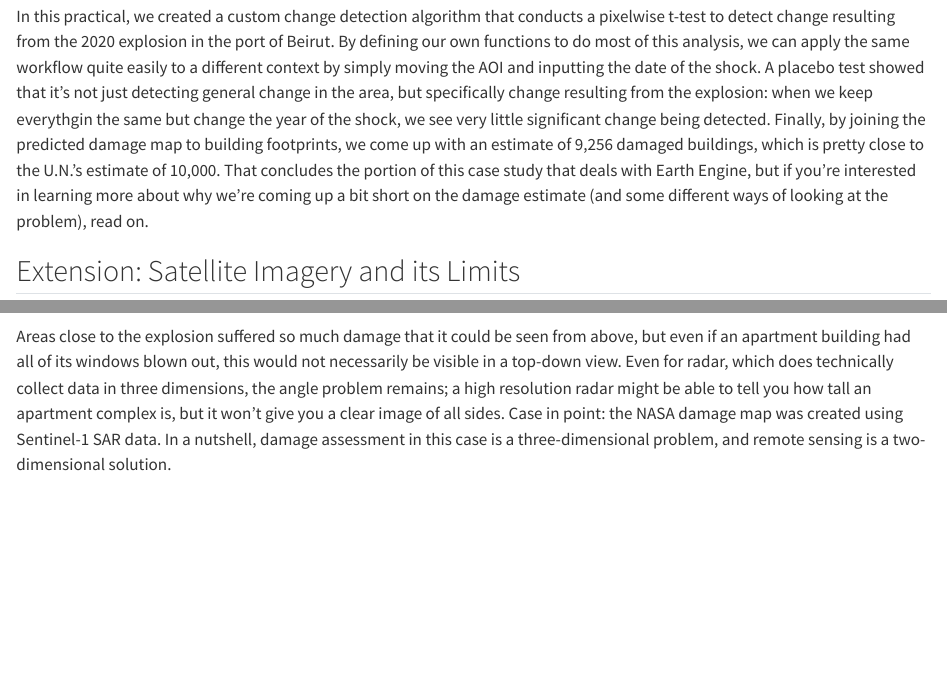
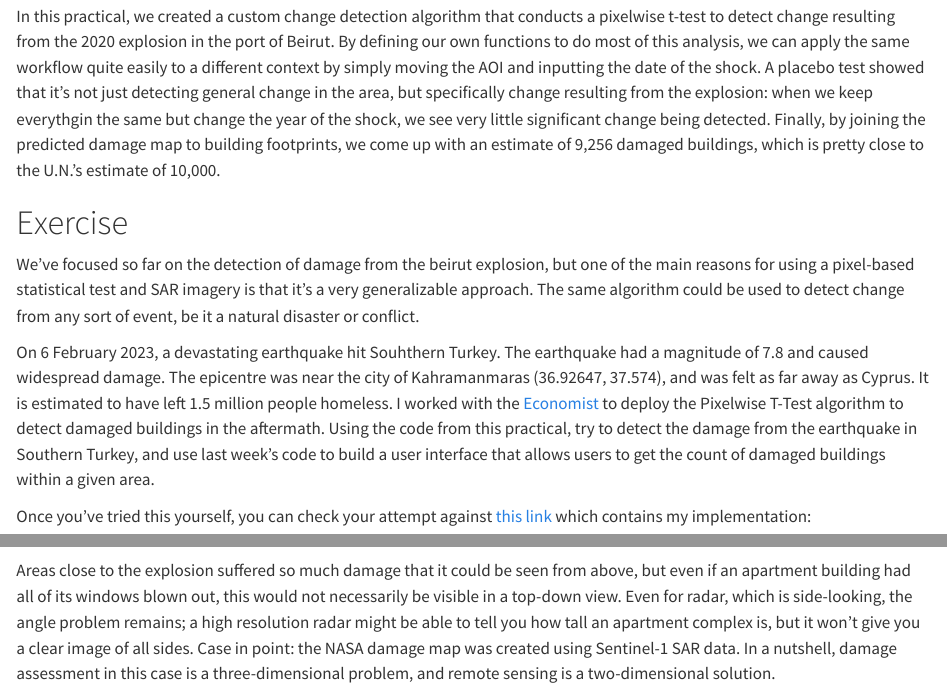
Before and after one commit to oballinger/CASA0025, a Quarto document (W09_blast.qmd): the page in a window 1100 px wide, from 9500 px down, and a second part further down, joined at a grey line. Rendered offline with R 4.5, knitr and Pandoc in place of Quarto, with nearby package versions; long lines of code are wrapped.

Commit message:
updated practical 9

```diff
--- a/W09_blast.qmd
+++ b/W09_blast.qmd
@@ -290,8 +290,12 @@ In Area C, there are a bunch of high rise buildings clustered together. The buil
 
 ## Conclusion
 
-In this practical, we created a custom change detection algorithm that conducts a pixelwise t-test to detect change resulting from the 2020 explosion in the port of Beirut. By defining our own functions to do most of this analysis, we can apply the same workflow quite easily to a different context by simply moving the AOI and inputting the date of the shock. A placebo test showed that it's not just detecting general change in the area, but specifically change resulting from the explosion: when we keep everythgin the same but change the year of the shock, we see very little significant change being detected. Finally, by joining the predicted damage map to building footprints, we come up with an estimate of 9,256 damaged buildings, which is pretty close to the U.N.'s estimate of 10,000. That concludes the portion of this case study that deals with Earth Engine, but if you're interested in learning more about why we're coming up a bit short on the damage estimate (and some different ways of looking at the problem), read on.
+In this practical, we created a custom change detection algorithm that conducts a pixelwise t-test to detect change resulting from the 2020 explosion in the port of Beirut. By defining our own functions to do most of this analysis, we can apply the same workflow quite easily to a different context by simply moving the AOI and inputting the date of the shock. A placebo test showed that it's not just detecting general change in the area, but specifically change resulting from the explosion: when we keep everythgin the same but change the year of the shock, we see very little significant change being detected. Finally, by joining the predicted damage map to building footprints, we come up with an estimate of 9,256 damaged buildings, which is pretty close to the U.N.'s estimate of 10,000.
 
-## Extension: Satellite Imagery and its Limits
+# Exercise
 
-Though satellite imagery analysis is undoubtedly one of the best tools we have at our disposal to analyze this sort of phenomenon, it appears to systematically underestimate the extent of damage in Beirut. I outline an alternative approach using Open Street Map data to create a 3D model of Beirut and the explosion to analyze directional blast damage. Again, we're now leaving Earth Engine and moving to Blender, so if you're not interested in that feel free to skip ahead to the next case study.
+We've focused so far on the detection of damage from the beirut explosion, but one of the main reasons for using a pixel-based statistical test and SAR imagery is that it's a very generalizable approach. The same algorithm could be used to detect change from any sort of event, be it a natural disaster or  conflict.
+
+On 6 February 2023, a devastating earthquake hit Souhthern Turkey. The earthquake had a magnitude of 7.8 and caused widespread damage. The epicentre was near the city of Kahramanmaras (36.92647, 37.574), and  was felt as far away as Cyprus. It is estimated to have left 1.5 million people homeless. I worked with the [Economist](https://archive.is/XC0UO) to deploy the Pixelwise T-Test algorithm to detect damaged buildings in the aftermath. Using the code from this practical, try to detect the damage from the earthquake in Southern Turkey, and use last week's code to build a user interface that allows users to get the count of damaged buildings within a given area.
+
+Once you've tried this yourself, you can check your attempt against [this link](https://code.earthengine.google.com/e42d562a41ef75bee179d8dfa34a18c7) which contains my implementation:
@@ -310,9 +324,7 @@ Why are satellite images underestimating damage in Beirut? Satellite images are
 
 ![](./images/beirut/IMG_3.png)
 
-Areas close to the explosion suffered so much damage that it could be seen from above, but even if an apartment building had all of its windows blown out, this would not necessarily be visible in a top-down view. Even for radar, which does technically collect data in three dimensions, the angle problem remains; a high resolution radar might be able to tell you how tall an apartment complex is, but it won't give you a clear image of all sides. Case in point: the NASA damage map was created using Sentinel-1 SAR data. In a nutshell, damage assessment in this case is a three-dimensional problem, and remote sensing is a two-dimensional solution.
-
-
+Areas close to the explosion suffered so much damage that it could be seen from above, but even if an apartment building had all of its windows blown out, this would not necessarily be visible in a top-down view. Even for radar, which is side-looking, the angle problem remains; a high resolution radar might be able to tell you how tall an apartment complex is, but it won't give you a clear image of all sides. Case in point: the NASA damage map was created using Sentinel-1 SAR data. In a nutshell, damage assessment in this case is a three-dimensional problem, and remote sensing is a two-dimensional solution.
 
 ### Creating a 3D model of Beirut
 
```
Also changed, not shown: .quarto/cites/index.json, docs/search.json (added), W09_blast.qmd (11 more changed lines), 1 other file.
